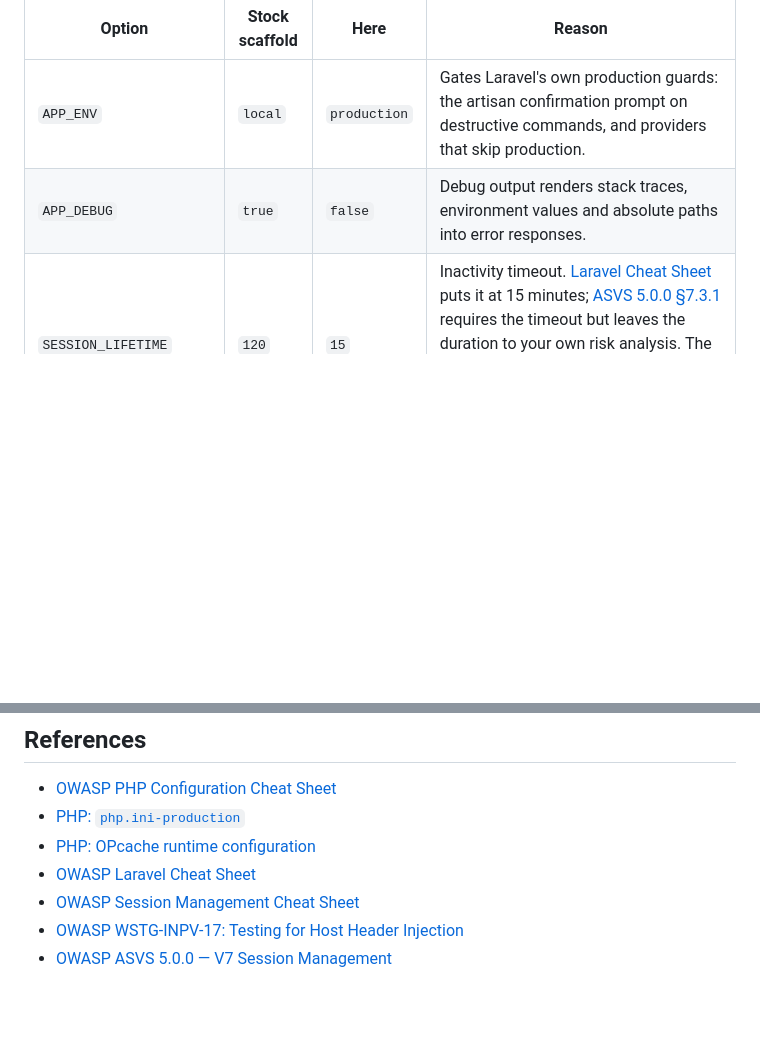
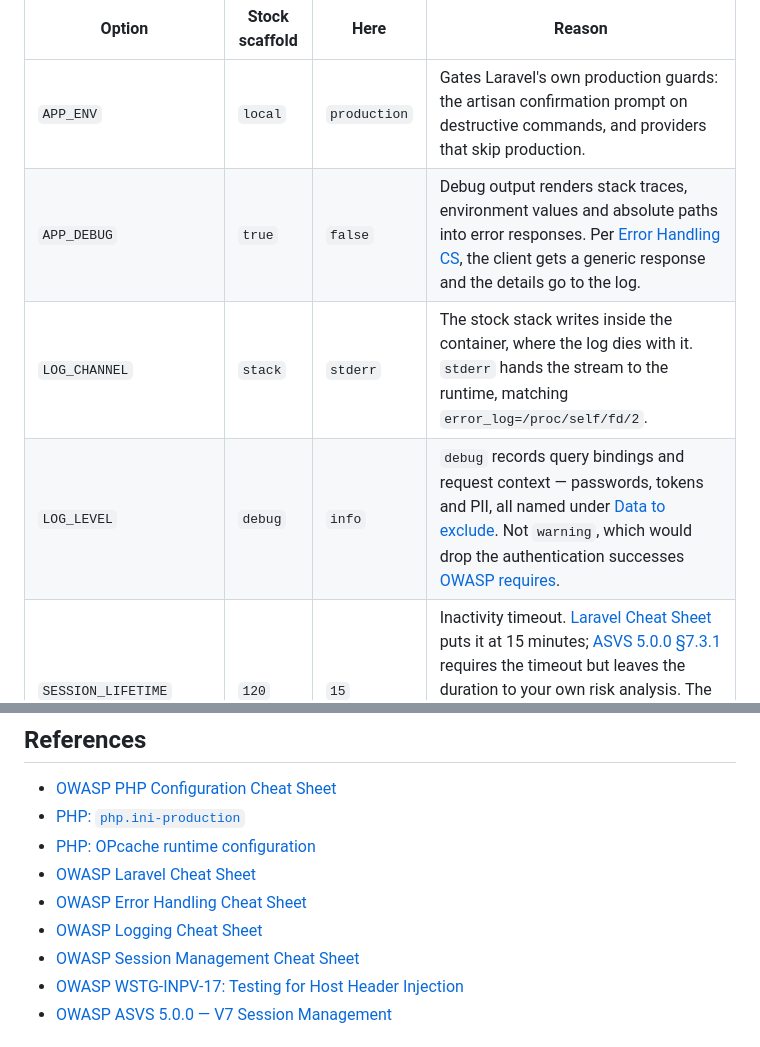
Before and after one commit to osmirnov34/laravel-hardened-docker, a Markdown page: README.md, 2 parts joined by grey strips. Drawn GitHub-style; blank space fills up the shorter version.

Commit message:
Update README.md. Add LOG_CHANNEL, LOG_LEVEL

```diff
--- a/README.md
+++ b/README.md
@@ -121,7 +121,9 @@ changed; everything unlisted stays at the scaffold default.
 | Option | Stock scaffold | Here | Reason |
 |---|---|---|---|
 | `APP_ENV` | `local` | `production` | Gates Laravel's own production guards: the artisan confirmation prompt on destructive commands, and providers that skip production. |
-| `APP_DEBUG` | `true` | `false` | Debug output renders stack traces, environment values and absolute paths into error responses. |
+| `APP_DEBUG` | `true` | `false` | Debug output renders stack traces, environment values and absolute paths into error responses. Per [Error Handling CS](https://cheatsheetseries.owasp.org/cheatsheets/Error_Handling_Cheat_Sheet.html), the client gets a generic response and the details go to the log. |
+| `LOG_CHANNEL` | `stack` | `stderr` | The stock stack writes inside the container, where the log dies with it. `stderr` hands the stream to the runtime, matching `error_log=/proc/self/fd/2`. |
+| `LOG_LEVEL` | `debug` | `info` | `debug` records query bindings and request context — passwords, tokens and PII, all named under [Data to exclude](https://cheatsheetseries.owasp.org/cheatsheets/Logging_Cheat_Sheet.html#data-to-exclude). Not `warning`, which would drop the authentication successes [OWASP requires](https://cheatsheetseries.owasp.org/cheatsheets/Logging_Cheat_Sheet.html#which-events-to-log). |
 | `SESSION_LIFETIME` | `120` | `15` | Inactivity timeout. [Laravel Cheat Sheet](https://cheatsheetseries.owasp.org/cheatsheets/Laravel_Cheat_Sheet.html) puts it at 15 minutes; [ASVS 5.0.0 §7.3.1](https://asvs.dev/v5.0.0/V7-Session-Management/) requires the timeout but leaves the duration to your own risk analysis. The absolute cap of [§7.3.2](https://asvs.dev/v5.0.0/V7-Session-Management/), which Laravel has no equivalent for, is `session.absolute_lifetime`. |
 | `SESSION_ENCRYPT` | `false` | `true` | [Session Management Cheat Sheet](https://cheatsheetseries.owasp.org/cheatsheets/Session_Management_Cheat_Sheet.html#session-id-life-cycle) requires encrypting the session repository when sessions hold sensitive data. A reference build cannot know what a session will hold, so it encrypts unconditionally: a leaked dump, replica or backup then yields no `_token` or authenticated user. Rotating `APP_KEY` logs everyone out. |
 | `SESSION_SECURE_COOKIE` | unset | `true` | `Secure` is mandatory per [Session Management Cheat Sheet](https://cheatsheetseries.owasp.org/cheatsheets/Session_Management_Cheat_Sheet.html#secure-attribute), and [Laravel Cheat Sheet](https://cheatsheetseries.owasp.org/cheatsheets/Laravel_Cheat_Sheet.html) puts `true` on HTTPS-only systems. Unset leaves it to the request scheme. |
@@ -133,6 +135,8 @@ changed; everything unlisted stays at the scaffold default.
 - [PHP: `php.ini-production`](https://github.com/php/php-src/blob/PHP-8.5/php.ini-production)
 - [PHP: OPcache runtime configuration](https://www.php.net/manual/en/opcache.configuration.php)
 - [OWASP Laravel Cheat Sheet](https://cheatsheetseries.owasp.org/cheatsheets/Laravel_Cheat_Sheet.html)
+- [OWASP Error Handling Cheat Sheet](https://cheatsheetseries.owasp.org/cheatsheets/Error_Handling_Cheat_Sheet.html)
+- [OWASP Logging Cheat Sheet](https://cheatsheetseries.owasp.org/cheatsheets/Logging_Cheat_Sheet.html)
 - [OWASP Session Management Cheat Sheet](https://cheatsheetseries.owasp.org/cheatsheets/Session_Management_Cheat_Sheet.html)
 - [OWASP WSTG-INPV-17: Testing for Host Header Injection](https://owasp.org/www-project-web-security-testing-guide/latest/4-Web_Application_Security_Testing/07-Input_Validation_Testing/17-Testing_for_Host_Header_Injection)
 - [OWASP ASVS 5.0.0 — V7 Session Management](https://asvs.dev/v5.0.0/V7-Session-Management/)
```
